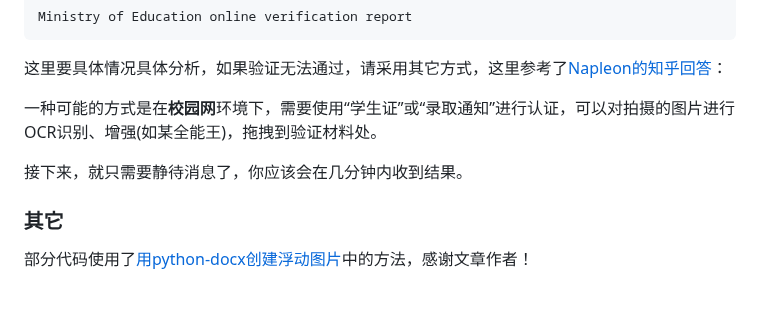
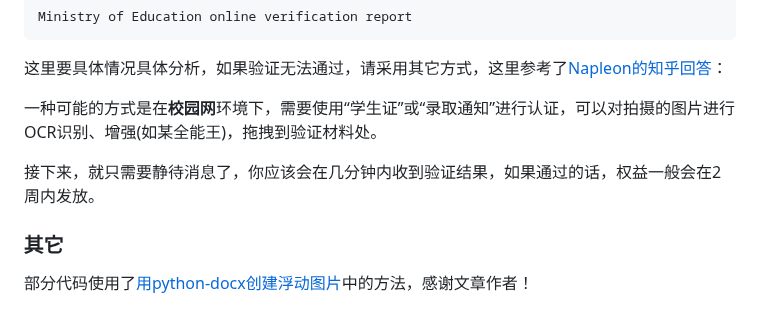
Before and after one commit to Nagi-ovo/CHSI-Converter, a Markdown page: README.md, the part around one of its changes. GitHub-like rendering.

Commit message:
updated:认证流程2023.12

```diff
--- a/README.md
+++ b/README.md
@@ -62,7 +62,7 @@ Ministry of Education online verification report
 
 一种可能的方式是在**校园网**环境下，需要使用“学生证”或“录取通知”进行认证，可以对拍摄的图片进行OCR识别、增强(如某全能王)，拖拽到验证材料处。
 
-接下来，就只需要静待消息了，你应该会在几分钟内收到结果。
+接下来，就只需要静待消息了，你应该会在几分钟内收到验证结果，如果通过的话，权益一般会在2周内发放。
 
 ### 其它
 
```
Also changed, not shown: other parts of README.md (+1 -1 lines).
